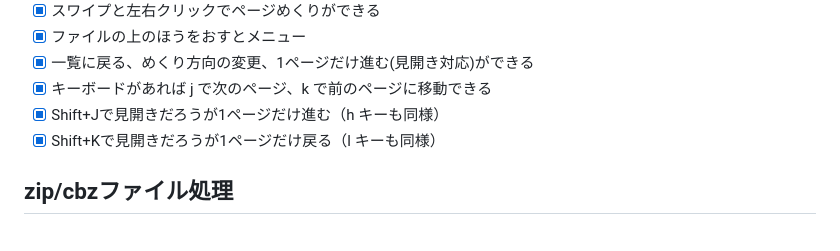
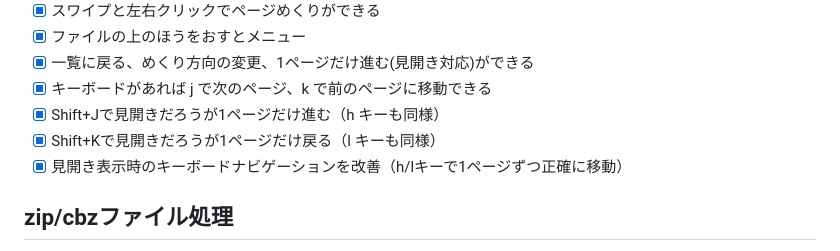
Before and after one commit to ssig33/bookreader, a Markdown page: tasks.md, the part around the change. Drawn GitHub-style.

Commit message:
tasks.md: キーボードナビゲーション機能の改善を追加

```diff
--- a/tasks.md
+++ b/tasks.md
@@ -33,6 +33,7 @@ READMEから抽出した機能一覧に基づいて、実装済みの機能に
 - [x] キーボードがあれば j で次のページ、k で前のページに移動できる
 - [x] Shift+Jで見開きだろうが1ページだけ進む（h キーも同様）
 - [x] Shift+Kで見開きだろうが1ページだけ戻る（l キーも同様）
+- [x] 見開き表示時のキーボードナビゲーションを改善（h/lキーで1ページずつ正確に移動）
 
 ## zip/cbzファイル処理
 
```
